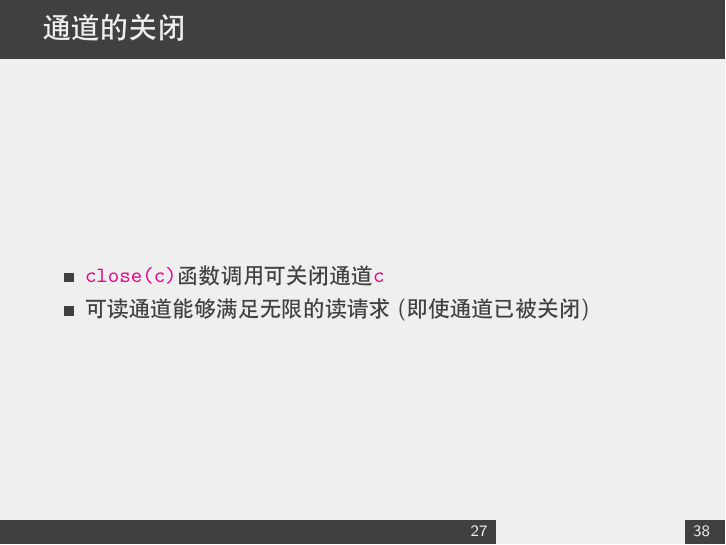
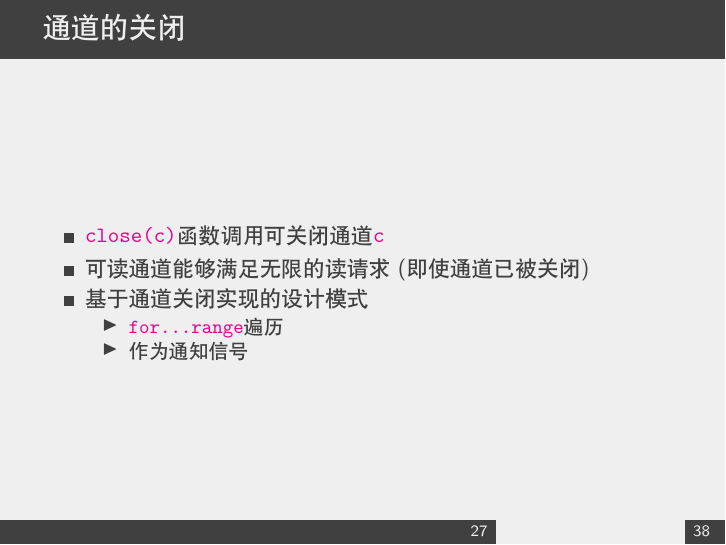
Before and after one commit to sammyne/go-concurrency-primitives, LaTeX slides (main.tex, which reads sections/channel.tex): page 40 of 59. Compiled offline with XeLaTeX.

Commit message:
more polishing

```diff
--- a/sections/channel.tex
+++ b/sections/channel.tex
@@ -93,6 +93,11 @@ fmt.Printf("(%v): %v", ok, salutation)
     \begin{itemize}
         \item \code{close(c)}函数调用可关闭通道\code{c}
         \item 可读通道能够满足无限的读请求(即使通道已被关闭)
+        \item 基于通道关闭实现的设计模式
+            \begin{itemize}
+                \item \code{for...range}遍历
+                \item 作为通知信号
+            \end{itemize}
     \end{itemize}
 \end{frame}
 
```
Also changed, not shown: main.pdf.
